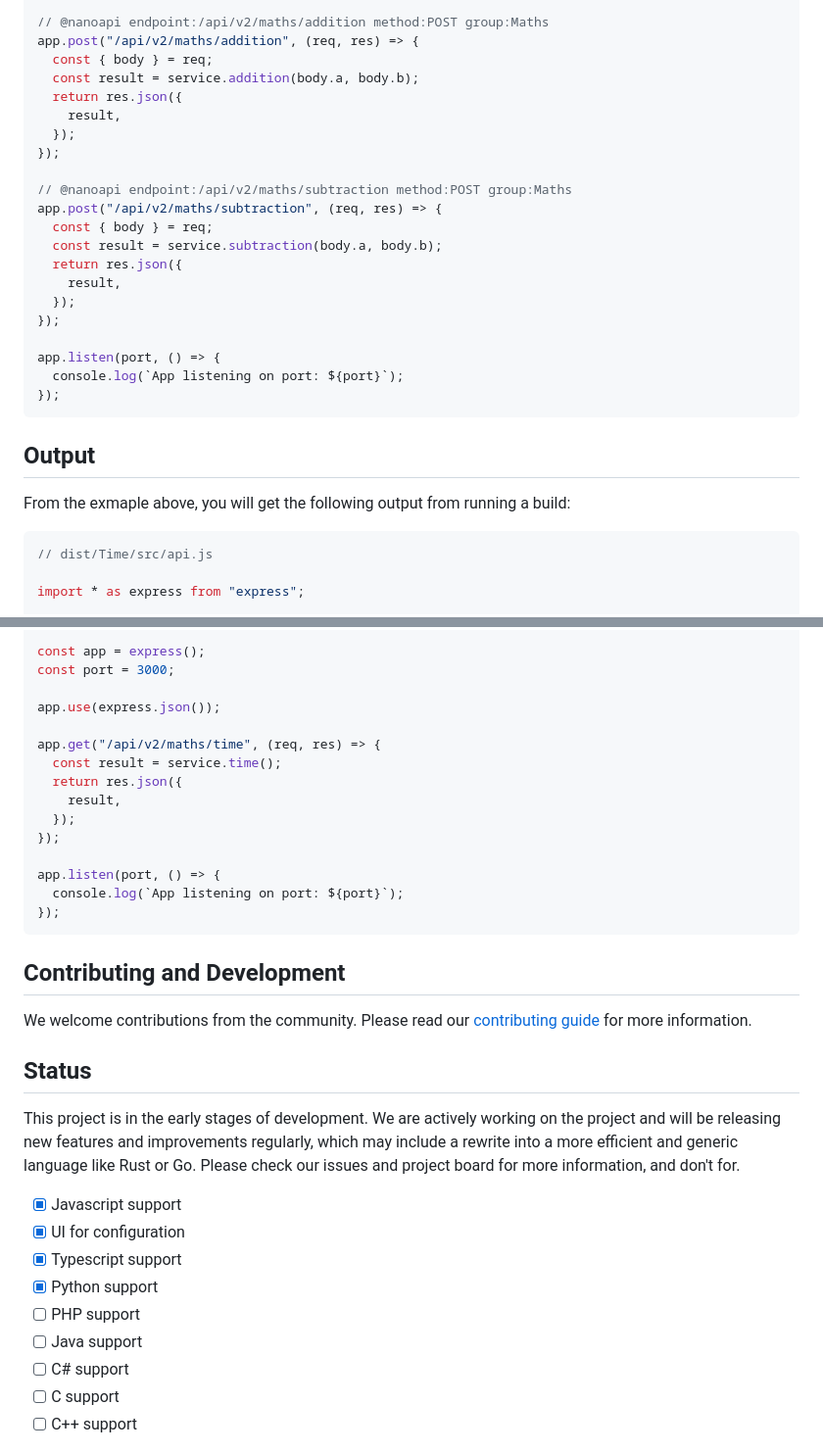
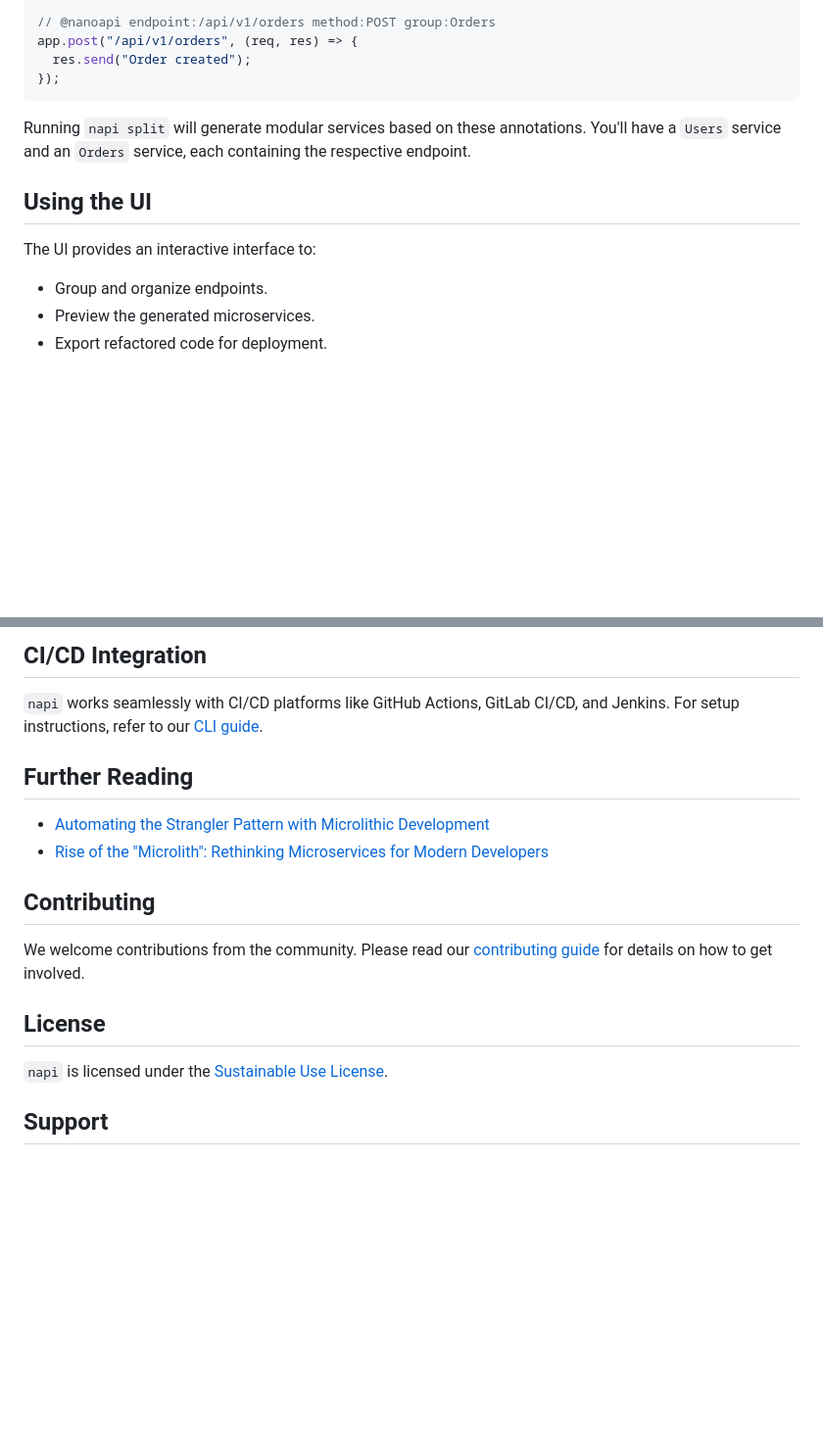
Before and after one commit to nanoapi-io/napi, a Markdown page: README.md, 2 parts joined by grey strips. Shown: that part at 98% size. Drawn GitHub-style; blank space fills up the shorter version.

````diff
--- a/README.md
+++ b/README.md
@@ -106,34 +86,18 @@ app.get("/api/v2/maths/time", (req, res) => {
 });
 
-// @nanoapi endpoint:/api/v2/maths/addition method:POST group:Maths
-app.post("/api/v2/maths/addition", (req, res) => {
-  const { body } = req;
-  const result = service.addition(body.a, body.b);
-  return res.json({
-    result,
-  });
-});
-
-// @nanoapi endpoint:/api/v2/maths/subtraction method:POST group:Maths
-app.post("/api/v2/maths/subtraction", (req, res) => {
-  const { body } = req;
-  const result = service.subtraction(body.a, body.b);
-  return res.json({
-    result,
-  });
-});
-
-app.listen(port, () => {
-  console.log(`App listening on port: ${port}`);
+// @nanoapi endpoint:/api/v1/orders method:POST group:Orders
+app.post("/api/v1/orders", (req, res) => {
+  res.send("Order created");
 });
 ```
 
-## Output
+Running `napi split` will generate modular services based on these annotations. You'll have a `Users` service and an `Orders` service, each containing the respective endpoint.
 
-From the exmaple above, you will get the following output from running a build:
+## Using the UI
 
-```typescript
-// dist/Time/src/api.js
+The UI provides an interactive interface to:
 
-import * as express from "express";
+- Group and organize endpoints.
+- Preview the generated microservices.
+- Export refactored code for deployment.
 
@@ -141,36 +105,20 @@ import * as service from "./service.js";
 
-const app = express();
-const port = 3000;
+## CI/CD Integration
 
-app.use(express.json());
+`napi` works seamlessly with CI/CD platforms like GitHub Actions, GitLab CI/CD, and Jenkins. For setup instructions, refer to our [CLI guide](https://nanoapi.io/docs/cli/).
 
-app.get("/api/v2/maths/time", (req, res) => {
-  const result = service.time();
-  return res.json({
-    result,
-  });
-});
+## Further Reading
 
-app.listen(port, () => {
-  console.log(`App listening on port: ${port}`);
-});
-```
+- [Automating the Strangler Pattern with Microlithic Development](https://medium.com/@joel_40950/automating-the-strangler-pattern-with-microlithic-development-241e4e0dd79b)
+- [Rise of the "Microlith": Rethinking Microservices for Modern Developers](https://dev.to/nanojoel/open-sourcing-nanoapi-rethinking-microservices-for-modern-developers-14m2)
 
-## Contributing and Development
+## Contributing
 
-We welcome contributions from the community. Please read our [contributing guide](/.github/CONTRIBUTING.md) for more information.
+We welcome contributions from the community. Please read our [contributing guide](https://github.com/nanoapi-io/napi/blob/main/.github/CONTRIBUTING.md) for details on how to get involved.
 
-## Status
+## License
 
-This project is in the early stages of development. We are actively working on the project and will be releasing new features and improvements regularly, which may include a rewrite into a more efficient and generic language like Rust or Go. Please check our issues and project board for more information, and don't for.
+`napi` is licensed under the [Sustainable Use License](https://github.com/nanoapi-io/napi/blob/main/LICENSE.md).
 
-- [x] Javascript support
-- [x] UI for configuration
-- [x] Typescript support
-- [x] Python support
-- [ ] PHP support
-- [ ] Java support
-- [ ] C# support
-- [ ] C support
-- [ ] C++ support
+## Support
 
````
Also changed, not shown: other parts of README.md (+74 -76 lines), media/github-banner.png (added), media/hero-app.png (added).
